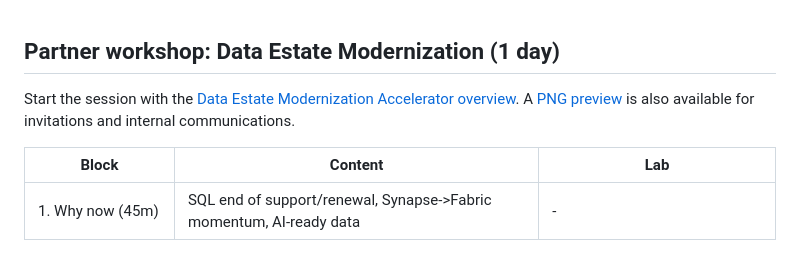
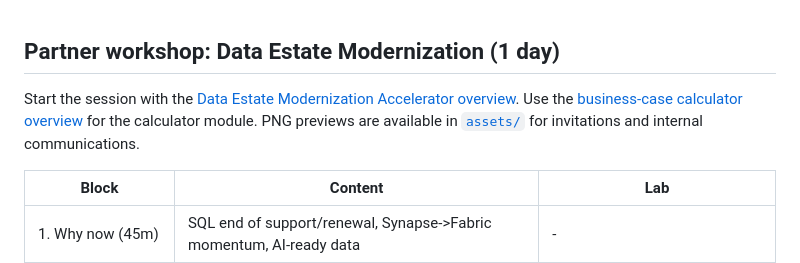
Before and after one commit to Haroon921/data-estate-modernization-accelerator, a Markdown page: enablement/workshop_outline.md, the part around the change. Rendered like a GitHub page.

```diff
--- a/enablement/workshop_outline.md
+++ b/enablement/workshop_outline.md
@@ -1,6 +1,6 @@
 ## Partner workshop: Data Estate Modernization (1 day)
 
-Start the session with the [Data Estate Modernization Accelerator overview](data-estate-modernization-overview.pptx). A [PNG preview](assets/data-estate-modernization-overview.png) is also available for invitations and internal communications.
+Start the session with the [Data Estate Modernization Accelerator overview](data-estate-modernization-overview.pptx). Use the [business-case calculator overview](business-case-calculator-overview.pptx) for the calculator module. PNG previews are available in [`assets/`](assets/) for invitations and internal communications.
 
 | Block | Content | Lab |
 |---|---|---|
```
Also changed, not shown: README.md (+6 -0 lines), enablement/assets/business-case-calculator-overview.png (added), 2 other files.
